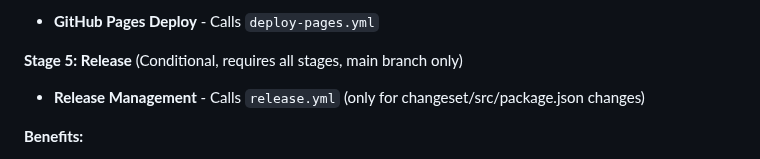
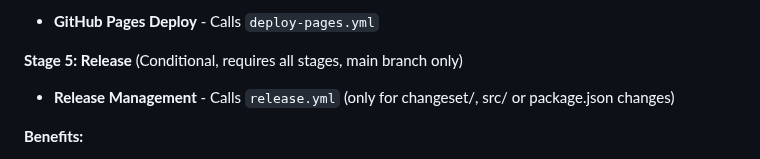
Before and after one commit to mfranzke/css-if-polyfill, a Markdown page: .github/WORKFLOWS.md, the part around the change. Rendered like a GitHub page.

```diff
--- a/.github/WORKFLOWS.md
+++ b/.github/WORKFLOWS.md
@@ -32,7 +32,7 @@ This is the main orchestrator workflow that runs analysis tasks in parallel, the
 
 **Stage 5: Release** (Conditional, requires all stages, main branch only)
 
-- **Release Management** - Calls `release.yml` (only for changeset/src/package.json changes)
+- **Release Management** - Calls `release.yml` (only for changeset/, src/ or package.json changes)
 
 **Benefits:**
 
```
